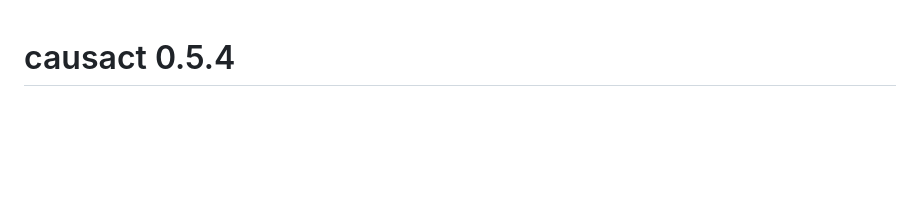
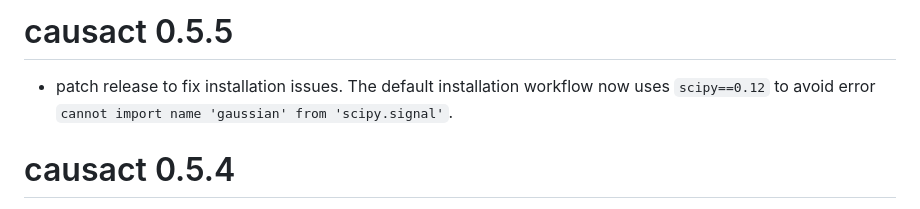
Before and after one commit to cran/causact, a Markdown page: NEWS.md, the part around the change. Rendered like a GitHub page; blank space fills up the shorter version.

```diff
--- a/NEWS.md
+++ b/NEWS.md
@@ -1,3 +1,6 @@
+# causact 0.5.5
+* patch release to fix installation issues. The default installation workflow now uses `scipy==0.12` to avoid error `cannot import name 'gaussian' from 'scipy.signal'`.
+
 # causact 0.5.4
 * patch release to fix installation issues. The default installation workflow now uses `numpyro==0.13.2` to avoid `ModuleNotFoundError: No module named 'jax.linear_util'`.
 
```
Also changed, not shown: README.md (+10 -10 lines), man/figures/chimpsGraphPost-1.png, man/figures/gretaPost-1.png, 8 other files.
